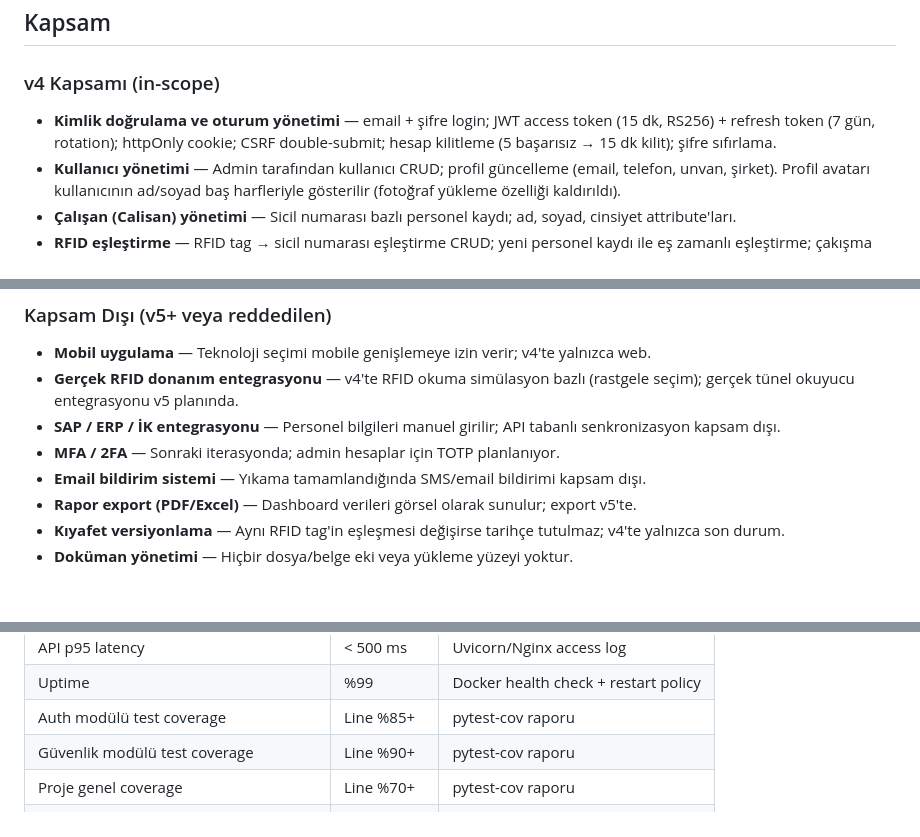
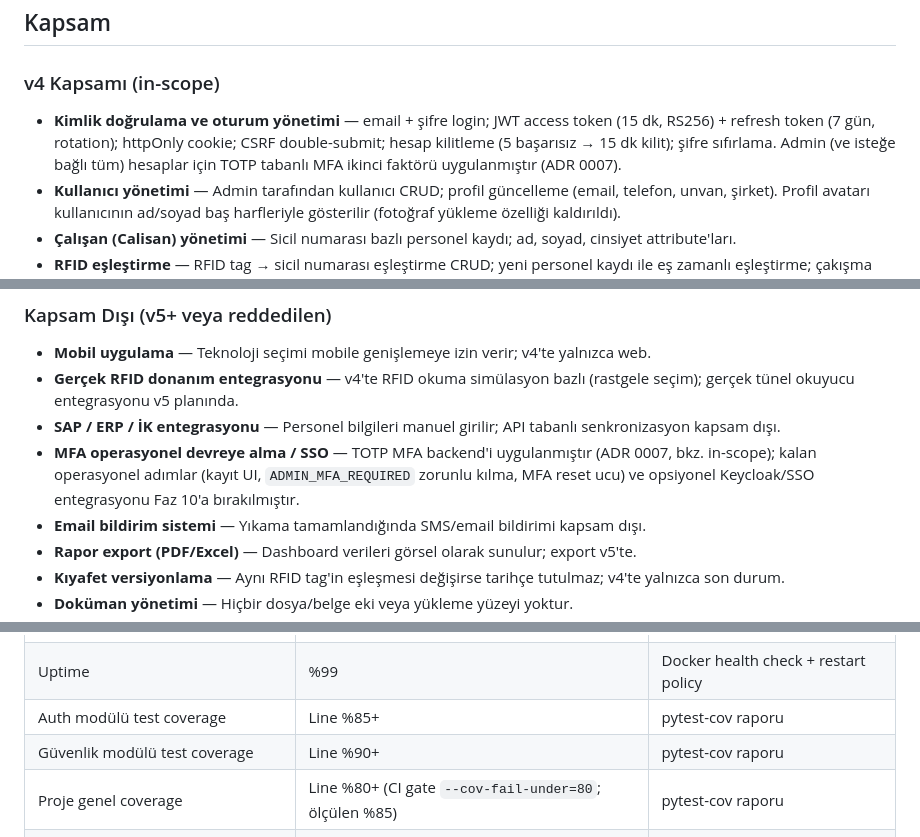
Before and after one commit to bgrkurugollu-cpu/camasirhane_v3, a Markdown page: çamaşırhane_main/01_PROJECT_OVERVIEW.md, 3 parts joined by grey strips. Rendered like a GitHub page; blank space fills up the shorter version.

```diff
--- a/çamaşırhane_main/01_PROJECT_OVERVIEW.md
+++ b/çamaşırhane_main/01_PROJECT_OVERVIEW.md
@@ -26,7 +26,7 @@ MVP bir web uygulaması olarak teslim edilmiştir; mobil uygulama bu faz kapsam
 
 ### v4 Kapsamı (in-scope)
 
-- **Kimlik doğrulama ve oturum yönetimi** — email + şifre login; JWT access token (15 dk, RS256) + refresh token (7 gün, rotation); httpOnly cookie; CSRF double-submit; hesap kilitleme (5 başarısız → 15 dk kilit); şifre sıfırlama.
+- **Kimlik doğrulama ve oturum yönetimi** — email + şifre login; JWT access token (15 dk, RS256) + refresh token (7 gün, rotation); httpOnly cookie; CSRF double-submit; hesap kilitleme (5 başarısız → 15 dk kilit); şifre sıfırlama. Admin (ve isteğe bağlı tüm) hesaplar için TOTP tabanlı MFA ikinci faktörü uygulanmıştır (ADR 0007).
 - **Kullanıcı yönetimi** — Admin tarafından kullanıcı CRUD; profil güncelleme (email, telefon, unvan, şirket). Profil avatarı kullanıcının ad/soyad baş harfleriyle gösterilir (fotoğraf yükleme özelliği kaldırıldı).
 - **Çalışan (Calisan) yönetimi** — Sicil numarası bazlı personel kaydı; ad, soyad, cinsiyet attribute'ları.
 - **RFID eşleştirme** — RFID tag → sicil numarası eşleştirme CRUD; yeni personel kaydı ile eş zamanlı eşleştirme; çakışma kontrolü.
@@ -46,7 +46,7 @@ MVP bir web uygulaması olarak teslim edilmiştir; mobil uygulama bu faz kapsam
 - **Mobil uygulama** — Teknoloji seçimi mobile genişlemeye izin verir; v4'te yalnızca web.
 - **Gerçek RFID donanım entegrasyonu** — v4'te RFID okuma simülasyon bazlı (rastgele seçim); gerçek tünel okuyucu entegrasyonu v5 planında.
 - **SAP / ERP / İK entegrasyonu** — Personel bilgileri manuel girilir; API tabanlı senkronizasyon kapsam dışı.
-- **MFA / 2FA** — Sonraki iterasyonda; admin hesaplar için TOTP planlanıyor.
+- **MFA operasyonel devreye alma / SSO** — TOTP MFA backend'i uygulanmıştır (ADR 0007, bkz. in-scope); kalan operasyonel adımlar (kayıt UI, `ADMIN_MFA_REQUIRED` zorunlu kılma, MFA reset ucu) ve opsiyonel Keycloak/SSO entegrasyonu Faz 10'a bırakılmıştır.
 - **Email bildirim sistemi** — Yıkama tamamlandığında SMS/email bildirimi kapsam dışı.
 - **Rapor export (PDF/Excel)** — Dashboard verileri görsel olarak sunulur; export v5'te.
 - **Kıyafet versiyonlama** — Aynı RFID tag'in eşleşmesi değişirse tarihçe tutulmaz; v4'te yalnızca son durum.
@@ -79,7 +79,7 @@ MVP bir web uygulaması olarak teslim edilmiştir; mobil uygulama bu faz kapsam
 | Uptime | %99 | Docker health check + restart policy |
 | Auth modülü test coverage | Line %85+ | pytest-cov raporu |
 | Güvenlik modülü test coverage | Line %90+ | pytest-cov raporu |
-| Proje genel coverage | Line %70+ | pytest-cov raporu |
+| Proje genel coverage | Line %80+ (CI gate `--cov-fail-under=80`; ölçülen %85) | pytest-cov raporu |
 | Dependency güvenlik açığı (high/critical) | 0 (build fail) | `pip-audit` CI adımı |
 | Docker non-root user | Zorunlu | Dockerfile denetimi |
 | JWT localStorage kullanımı | 0 | Manuel kod denetimi |
```
Also changed, not shown: çamaşırhane_main/10_DEV_WORKFLOW.md (+1 -1 lines), çamaşırhane_main/11_IMPLEMENTATION_ROADMAP.md (+3 -3 lines).
